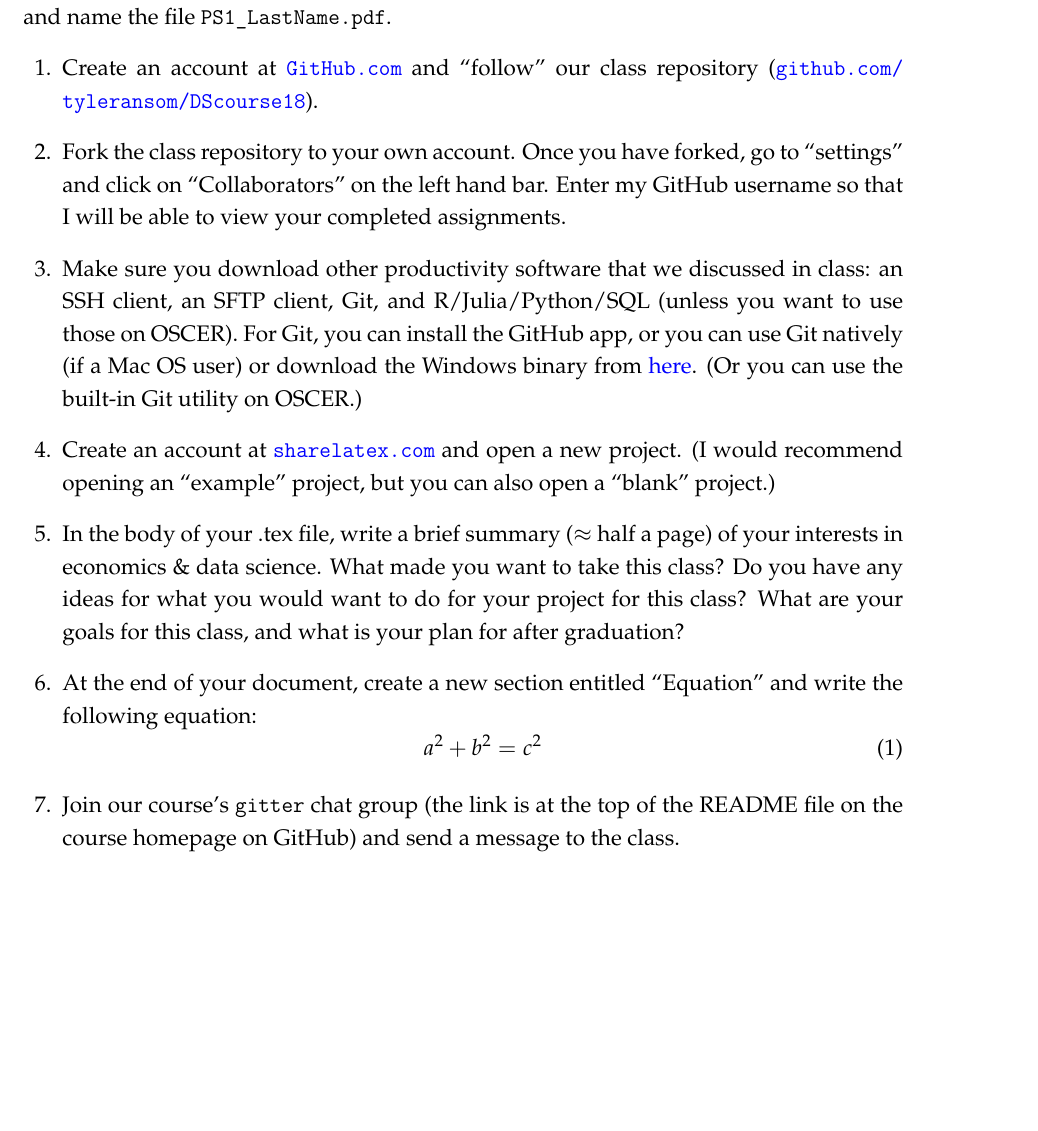
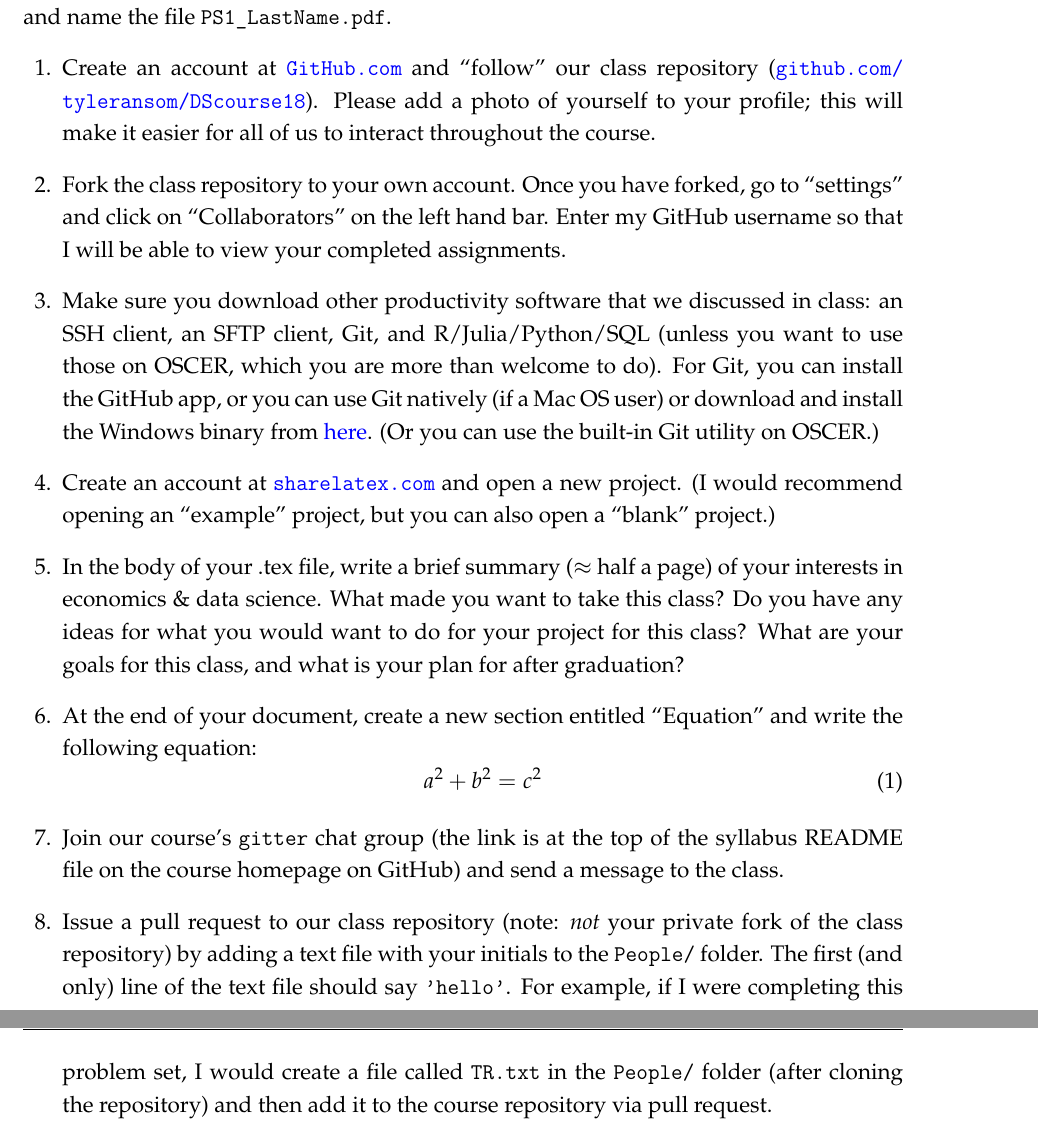
Before and after one commit to tyleransom/DScourseS18, a LaTeX problem sheet (Productivity/PS1.tex): part of the page before the commit and two parts of pages 1 and 2 of 2 after it, the two joined at a grey line, cut so that both start at the same text, the shorter picture padded with empty space. Compiled offline with LaTeX, dvips and Ghostscript.

Commit message:
Update PS1, syllabus

```diff
--- a/Productivity/PS1.tex
+++ b/Productivity/PS1.tex
@@ -86,11 +86,11 @@ In completing this assignment you will be writing TeX code, using \url{sharelate
 You will submit your problem set by pushing the document to \emph{your} (private) fork of the class repository. You will put this and all other problem sets in the path \texttt{/DScourseS18/ProblemSets/} and name the file \texttt{PS1\_LastName.pdf}.
 
 \begin{questions}
-\question Create an account at \url{GitHub.com} and ``follow'' our class repository (\url{github.com/tyleransom/DScourse18}).
+\question Create an account at \url{GitHub.com} and ``follow'' our class repository (\url{github.com/tyleransom/DScourse18}). Please add a photo of yourself to your profile; this will make it easier for all of us to interact throughout the course.
 
 \question Fork the class repository to your own account. Once you have forked, go to ``settings'' and click on ``Collaborators'' on the left hand bar. Enter my GitHub username so that I will be able to view your completed assignments.
 
-\question Make sure you download other productivity software that we discussed in class: an SSH client, an SFTP client, Git, and R/Julia/Python/SQL (unless you want to use those on OSCER). For Git, you can install the GitHub app, or you can use Git natively (if a Mac OS user) or download the Windows binary from \href{https://git-scm.com/download/win}{here}. (Or you can use the built-in Git utility on OSCER.)
+\question Make sure you download other productivity software that we discussed in class: an SSH client, an SFTP client, Git, and R/Julia/Python/SQL (unless you want to use those on OSCER, which you are more than welcome to do). For Git, you can install the GitHub app, or you can use Git natively (if a Mac OS user) or download and install the Windows binary from \href{https://git-scm.com/download/win}{here}. (Or you can use the built-in Git utility on OSCER.)
 
 \question Create an account at \url{sharelatex.com} and open a new project. (I would recommend opening an ``example'' project, but you can also open a ``blank'' project.)
 
@@ -101,7 +101,9 @@ You will submit your problem set by pushing the document to \emph{your} (private
 	a^{2} + b^{2} = c^{2}
 \end{equation}
 
-\question Join our course's \texttt{gitter} chat group (the link is at the top of the README file on the course homepage on GitHub) and send a message to the class.
+\question Join our course's \texttt{gitter} chat group (the link is at the top of the syllabus README file on the course homepage on GitHub) and send a message to the class.
+
+\question Issue a pull request to our class repository (note: \emph{not} your private fork of the class repository) by adding a text file with your initials to the \texttt{People/} folder. The first (and only) line of the text file should say \texttt{'hello'}. For example, if I were completing this problem set, I would create a file called \texttt{TR.txt} in the \texttt{People/} folder (after cloning the repository) and then add it to the course repository via pull request.
 
 \end{questions}
 
```
Also changed, not shown: Productivity/PS1.pdf, README.md.
